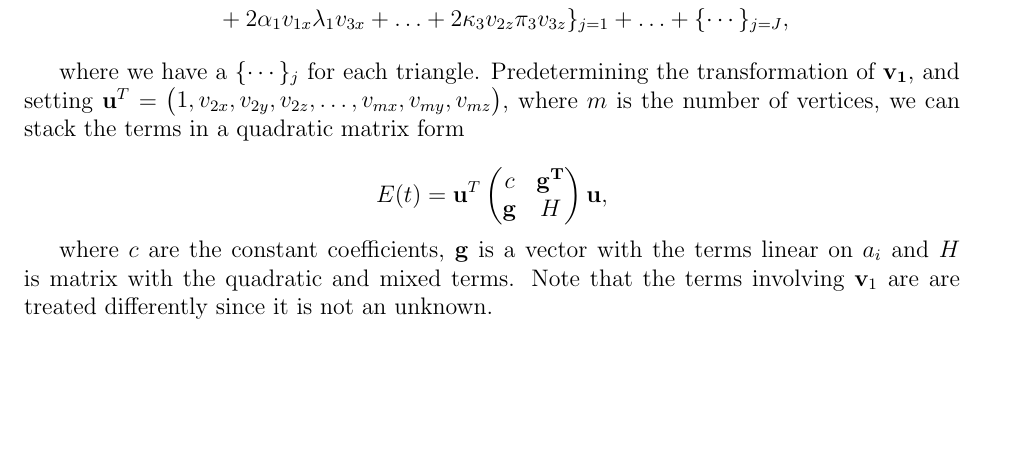
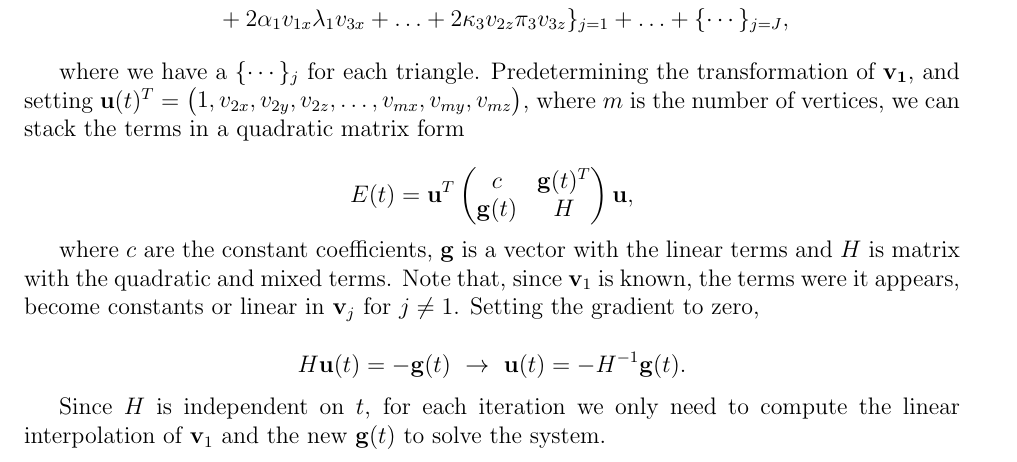
Before and after one commit to Era-Dorta/bath-cag2, a LaTeX document (t2_meshAnim/report/t2_meshAnim.tex): part of page 2 of 3, cut so that both start at the same text, the shorter picture padded with empty space. Compiled offline with pdfLaTeX.

Commit message:
Added final step in solving equations for interpolation report

```diff
--- a/t2_meshAnim/report/t2_meshAnim.tex
+++ b/t2_meshAnim/report/t2_meshAnim.tex
@@ -131,17 +131,24 @@ E(t) &= \lbrace a_{11}^2 + a_{12}^2 + \ldots + a_{33}^2 + \alpha_1^2 v_{1x}^2 +
 
 where we have a $\lbrace \cdots \rbrace_j$ for each triangle.
 Predetermining the transformation of $\mathbf{v_1}$, and setting
-$\mathbf{u}^T = \begin{pmatrix} 1, v_{2x}, v_{2y}, v_{2z}, \ldots, v_{mx}, v_{my}, v_{mz} \end{pmatrix}$, where $m$ is the number of vertices, we can stack the terms in a quadratic matrix form
+$\mathbf{u}(t)^T = \begin{pmatrix} 1, v_{2x}, v_{2y}, v_{2z}, \ldots, v_{mx}, v_{my}, v_{mz} \end{pmatrix}$, where $m$ is the number of vertices, we can stack the terms in a quadratic matrix form
 
 \begin{equation*}
 E(t) = \mathbf{u}^T  \begin{pmatrix}
-c & \mathbf{g^T} \\
-\mathbf{g} & H
+c & \mathbf{g}(t)^T \\
+\mathbf{g}(t) & H
 \end{pmatrix} \mathbf{u},
 \end{equation*}
 
-where $c$ are the constant coefficients, $\mathbf{g}$ is a vector with the terms linear on $a_i$ and $H$ is matrix with the quadratic and mixed terms.
-Note that the terms involving $\mathbf{v}_1$ are are treated differently since it is not an unknown.
+where $c$ are the constant coefficients, $\mathbf{g}$ is a vector with the linear terms and $H$ is matrix with the quadratic and mixed terms.
+Note that, since $\mathbf{v}_1$ is known, the terms were it appears, become constants or linear in $\mathbf{v}_j$ for $j \neq 1$.
+Setting the gradient to zero,
+
+\begin{equation*}
+H \mathbf{u}(t) = -\mathbf{g}(t) ~ \rightarrow ~ \mathbf{u}(t) = - H ^{-1} \mathbf{g}(t).
+\end{equation*}
+
+Since $H$ is independent on $t$, for each iteration we only need to compute the linear interpolation of $\mathbf{v}_1$ and the new $\mathbf{g}(t)$ to solve the system.
 
 \begin{figure}
 \subfloat[fig 3]{\includegraphics[width = 3in]{images/linearInterpolation1}}
```
Also changed, not shown: t2_meshAnim/report/t2_meshAnim.pdf.
